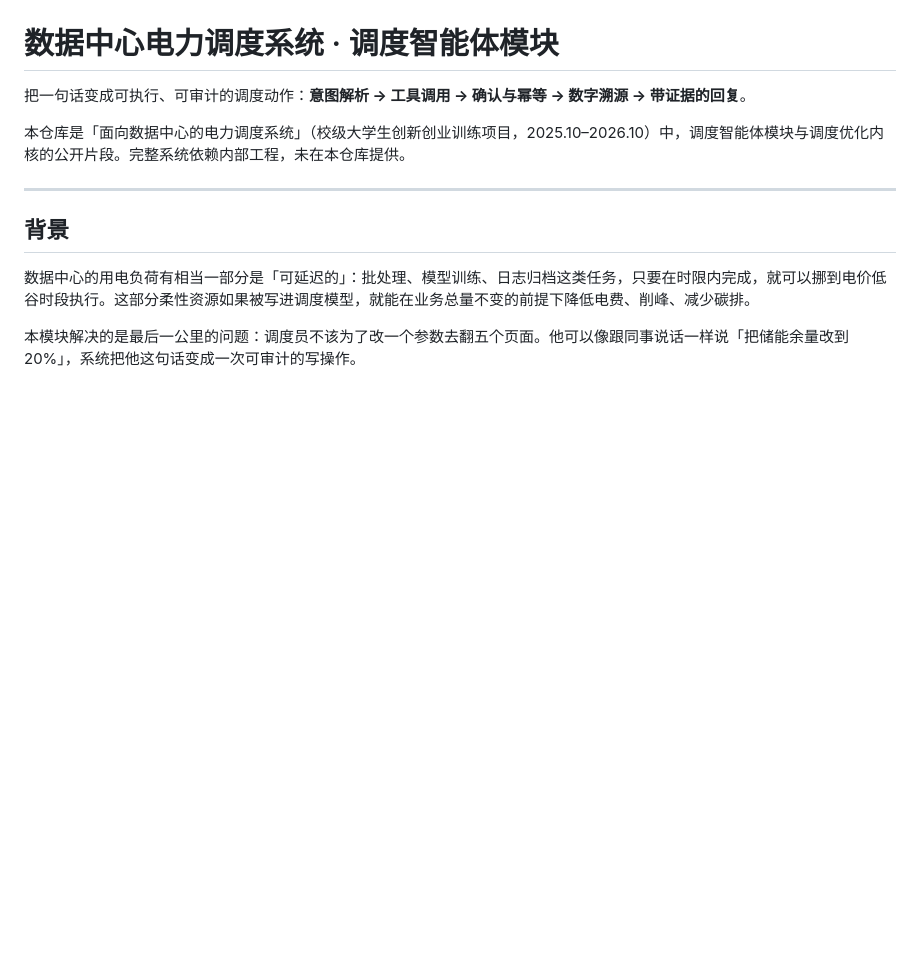
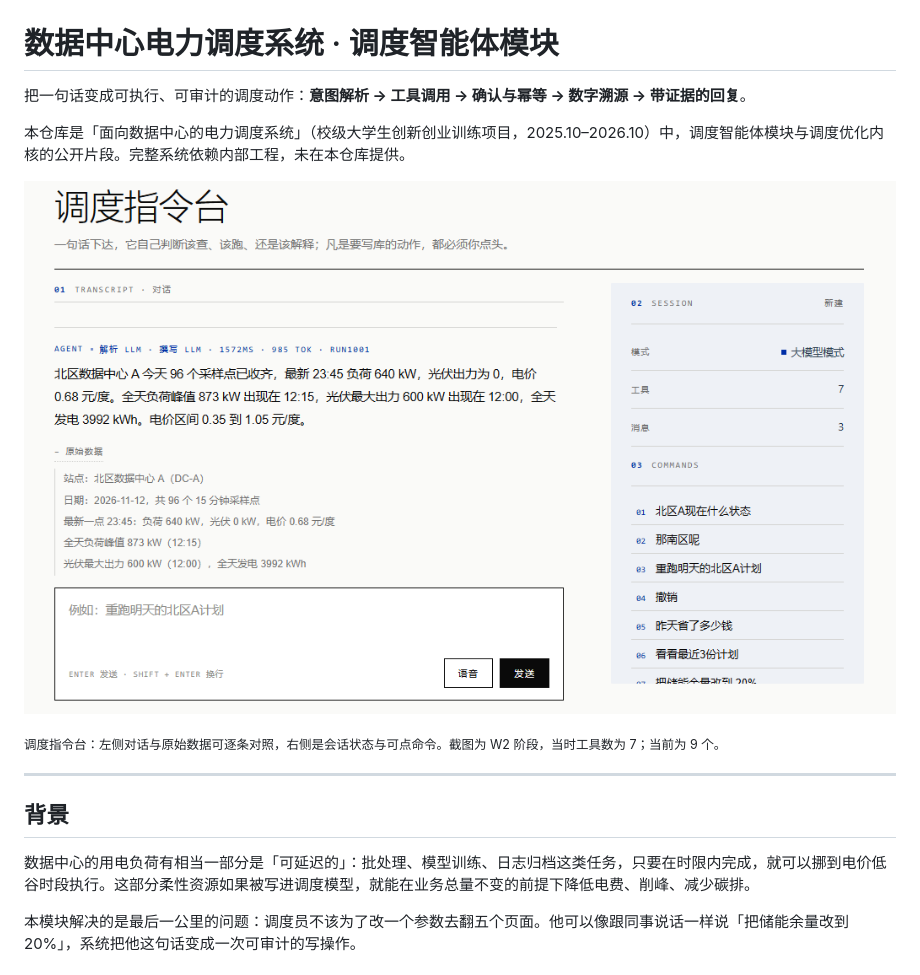
Before and after one commit to zzzzz777zzzzzz/dc-dispatch-agent, a Markdown page: README.md, the part around the change. Drawn GitHub-style; pictures changed too: screenshots/agent-console.png (added); blank space fills up the shorter version.

Commit message:
docs: README 增加界面截图与阶段说明

```diff
--- a/README.md
+++ b/README.md
@@ -3,6 +3,11 @@
 把一句话变成可执行、可审计的调度动作：**意图解析 → 工具调用 → 确认与幂等 → 数字溯源 → 带证据的回复**。
 
 本仓库是「面向数据中心的电力调度系统」（校级大学生创新创业训练项目，2025.10–2026.10）中，调度智能体模块与调度优化内核的公开片段。完整系统依赖内部工程，未在本仓库提供。
+
+![调度指令台](screenshots/agent-console.png)
+
+<sub>调度指令台：左侧对话与原始数据可逐条对照，右侧是会话状态与可点命令。截图为 W2 阶段，当时工具数为 7；当前为 9 个。</sub>
+
 
 ---
 
```
